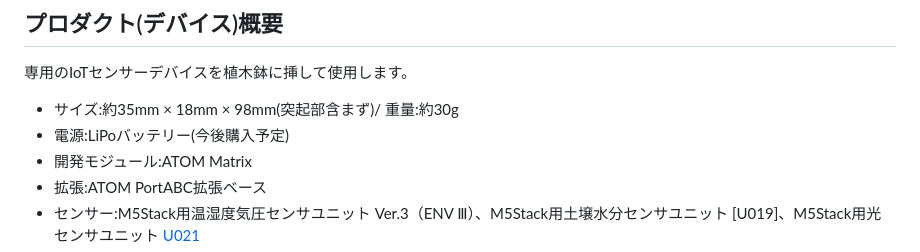
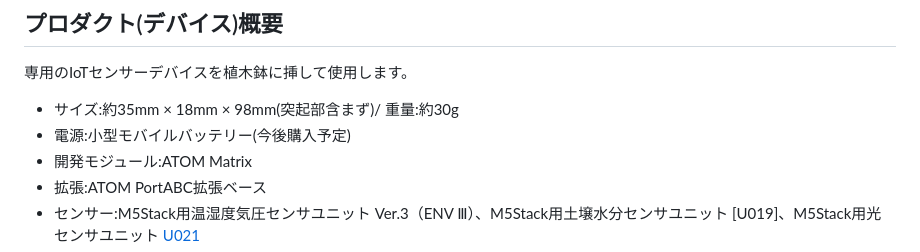
Before and after one commit to Amemiyakana890/plant-monitoring, a Markdown page: README.md, the part around the change. GitHub-like rendering.

```diff
--- a/README.md
+++ b/README.md
@@ -104,7 +104,7 @@ C -->|API| E
 専用のIoTセンサーデバイスを植木鉢に挿して使用します。
 
 - サイズ:約35mm × 18mm × 98mm(突起部含まず)/ 重量:約30g
-- 電源:LiPoバッテリー(今後購入予定)
+- 電源:小型モバイルバッテリー(今後購入予定)
 - 開発モジュール:ATOM Matrix
 - 拡張:ATOM PortABC拡張ベース
 - センサー:M5Stack用温湿度気圧センサユニット Ver.3（ENV Ⅲ）、M5Stack用土壌水分センサユニット [U019]、M5Stack用光センサユニット [U021](今後購入予定)
```
